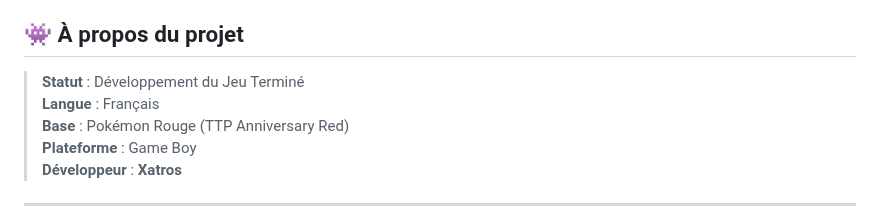
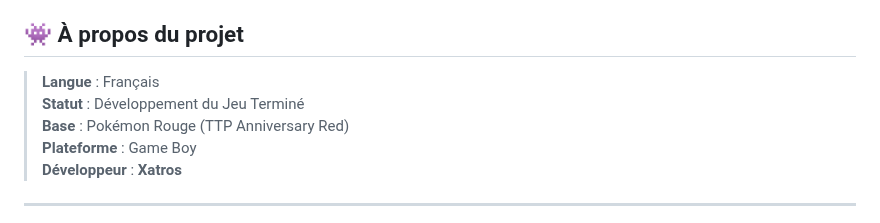
Before and after one commit to Xatrosss/Pokemon-Bleu-Abysse, a Markdown page: README.md, the part around the change. Drawn GitHub-style.

```diff
--- a/README.md
+++ b/README.md
@@ -4,8 +4,8 @@ Bienvenue dans le monde de **Pokémon : Bleu Abysse**, une aventure exigeante et
 
 ## 👾 À propos du projet
 
+> **Langue** : Français
 > **Statut** : Développement du Jeu Terminé
-> **Langue** : Français
 > **Base** : Pokémon Rouge (TTP Anniversary Red)
 > **Plateforme** : Game Boy
 > **Développeur** : **Xatros**
```
